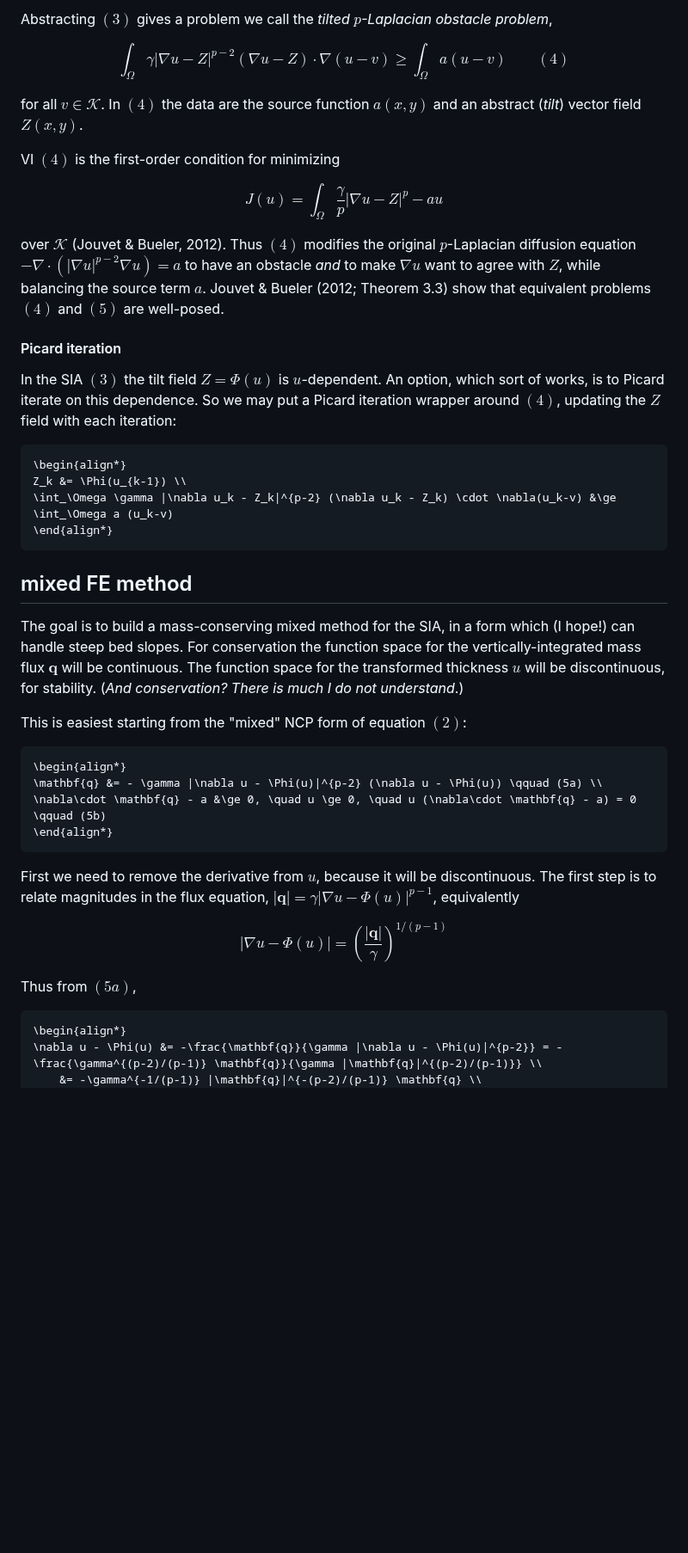
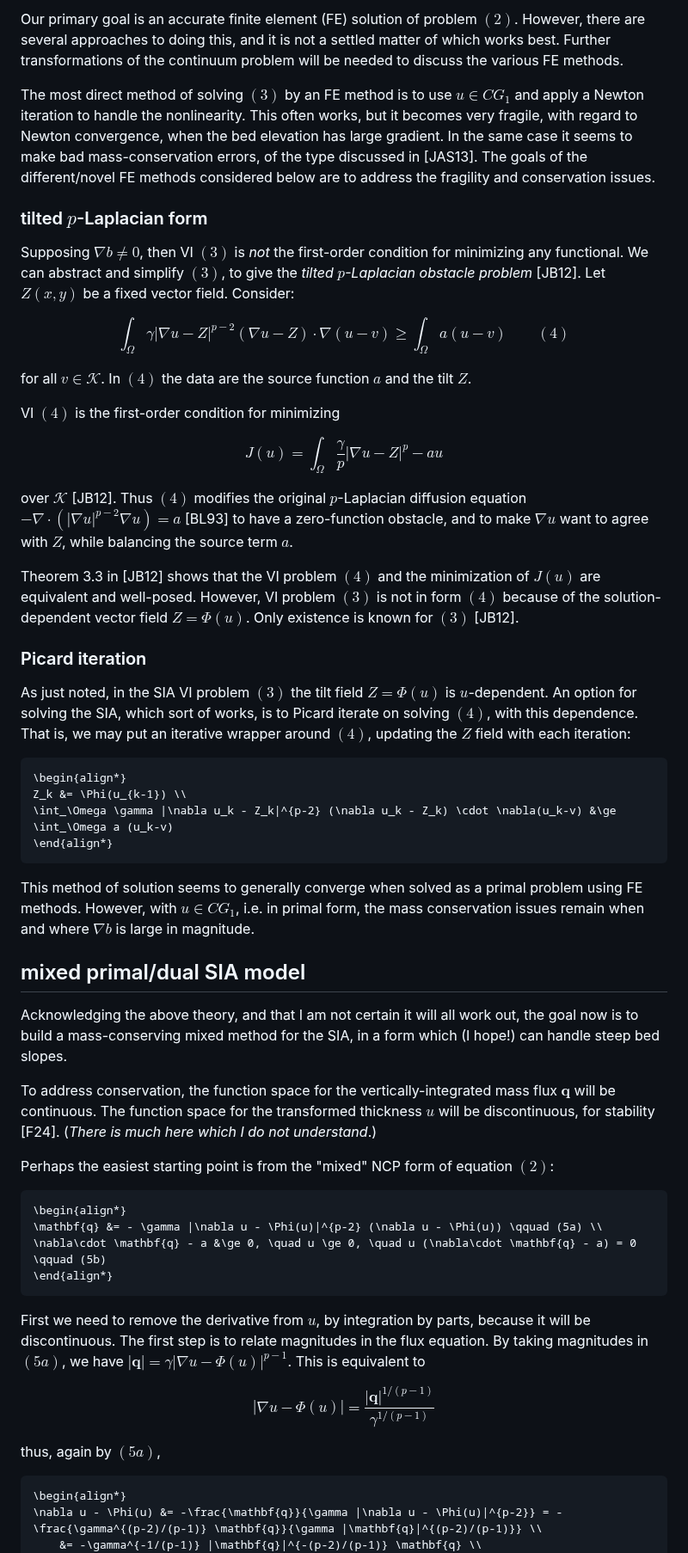
Before and after one commit to StefanoFochesatto/VI-AMR, a Markdown page: examples/glacier/METHOD.md, the part around one of its changes. Shown at 86% size. GitHub-like rendering; blank space fills up the shorter version.

````diff
--- a/examples/glacier/METHOD.md
+++ b/examples/glacier/METHOD.md
@@ -80,19 +70,27 @@ for all $v\in\mathcal{K}$.  Note that $(3)$ is _not_ the first-order condition f
 
-Abstracting $(3)$ gives a problem we call the _tilted $p$-Laplacian obstacle problem_,
+Our primary goal is an accurate finite element (FE) solution of problem $(2)$.  However, there are several approaches to doing this, and it is not a settled matter of which works best.  Further transformations of the continuum problem will be needed to discuss the various FE methods.
+
+The most direct method of solving $(3)$ by an FE method is to use $u\in CG_1$ and apply a Newton iteration to handle the nonlinearity.  This often works, but it becomes very fragile, with regard to Newton convergence, when the bed elevation has large gradient.  In the same case it seems to make bad mass-conservation errors, of the type discussed in [JAS13].  The goals of the different/novel FE methods considered below are to address the fragility and conservation issues.
+
+### tilted $p$-Laplacian form
+
+Supposing $\nabla b\ne 0$, then VI $(3)$ is _not_ the first-order condition for minimizing any functional.  We can abstract and simplify $(3)$, to give the _tilted $p$-Laplacian obstacle problem_ [JB12].  Let $Z(x,y)$ be a fixed vector field.  Consider:
 
 $$\int_\Omega \gamma |\nabla u - Z|^{p-2} (\nabla u - Z) \cdot \nabla(u-v) \ge \int_\Omega a (u-v) \qquad (4)$$
 
-for all $v\in\mathcal{K}$.  In $(4)$ the data are the source function $a(x,y)$ and an abstract (_tilt_) vector field $Z(x,y)$.
+for all $v\in\mathcal{K}$.  In $(4)$ the data are the source function $a$ and the tilt $Z$.
 
 VI $(4)$ is the first-order condition for minimizing
 
 $$J(u) = \int_\Omega \frac{\gamma}{p} |\nabla u - Z|^p - a u$$
 
-over $\mathcal{K}$ (Jouvet & Bueler, 2012).  Thus $(4)$ modifies the original $p$-Laplacian diffusion equation $-\nabla\cdot(|\nabla u|^{p-2} \nabla u) = a$ to have an obstacle _and_ to make $\nabla u$ want to agree with $Z$, while balancing the source term $a$.  Jouvet & Bueler (2012; Theorem 3.3) show that equivalent problems $(4)$ and $(5)$ are well-posed.
+over $\mathcal{K}$ [JB12].  Thus $(4)$ modifies the original $p$-Laplacian diffusion equation $-\nabla\cdot(|\nabla u|^{p-2} \nabla u) = a$ [BL93] to have a zero-function obstacle, and to make $\nabla u$ want to agree with $Z$, while balancing the source term $a$.
 
-#### Picard iteration
+Theorem 3.3 in [JB12] shows that the VI problem $(4)$ and the minimization of $J(u)$ are equivalent and well-posed.  However, VI problem $(3)$ is not in form $(4)$ because of the solution-dependent vector field $Z=\Phi(u)$.  Only existence is known for $(3)$ [JB12].
 
-In the SIA $(3)$ the tilt field $Z=\Phi(u)$ is $u$-dependent.  An option, which sort of works, is to Picard iterate on this dependence.  So we may put a Picard iteration wrapper around $(4)$, updating the $Z$ field with each iteration:
+### Picard iteration
+
+As just noted, in the SIA VI problem $(3)$ the tilt field $Z=\Phi(u)$ is $u$-dependent.  An option for solving the SIA, which sort of works, is to Picard iterate on solving $(4)$, with this dependence.  That is, we may put an iterative wrapper around $(4)$, updating the $Z$ field with each iteration:
 
 ```math
 \begin{align*}
@@ -101,11 +99,15 @@ Z_k &= \Phi(u_{k-1}) \\
 \end{align*}
 ```
 
-## mixed FE method
+This method of solution seems to generally converge when solved as a primal problem using FE methods.  However, with $u \in CG_1$, i.e. in primal form, the mass conservation issues remain when and where $\nabla b$ is large in magnitude.
 
-The goal is to build a mass-conserving mixed method for the SIA, in a form which (I hope!) can handle steep bed slopes.  For conservation the function space for the vertically-integrated mass flux $\mathbf{q}$ will be continuous.  The function space for the transformed thickness $u$ will be discontinuous, for stability.  (_And conservation?  There is much I do not understand_.)
+## mixed primal/dual SIA model
 
-This is easiest starting from the "mixed" NCP form of equation $(2)$:
+Acknowledging the above theory, and that I am not certain it will all work out, the goal now is to build a mass-conserving mixed method for the SIA, in a form which (I hope!) can handle steep bed slopes.
+
+To address conservation, the function space for the vertically-integrated mass flux $\mathbf{q}$ will be continuous.  The function space for the transformed thickness $u$ will be discontinuous, for stability [F24].  (_There is much here which I do not understand_.)
+
+Perhaps the easiest starting point is from the "mixed" NCP form of equation $(2)$:
 
 ```math
 \begin{align*}
@@ -114,11 +116,11 @@ This is easiest starting from the "mixed" NCP form of equation $(2)$:
 \end{align*}
 ```
 
-First we need to remove the derivative from $u$, because it will be discontinuous.  The first step is to relate magnitudes in the flux equation, $|\mathbf{q}| = \gamma |\nabla u - \Phi(u)|^{p-1}$, equivalently
+First we need to remove the derivative from $u$, by integration by parts, because it will be discontinuous.  The first step is to relate magnitudes in the flux equation.  By taking magnitudes in $(5a)$, we have $|\mathbf{q}| = \gamma |\nabla u - \Phi(u)|^{p-1}$.  This is equivalent to
 
-$$|\nabla u - \Phi(u)| = \left(\frac{|\mathbf{q}|}{\gamma}\right)^{1/(p-1)}$$
+$$|\nabla u - \Phi(u)| = \frac{|\mathbf{q}|^{1/(p-1)}}{\gamma^{1/(p-1)}}$$
 
-Thus from $(5a)$,
+thus, again by $(5a)$,
 
 ```math
 \begin{align*}
````
Also changed, not shown: other parts of examples/glacier/METHOD.md (+47 -39 lines).
